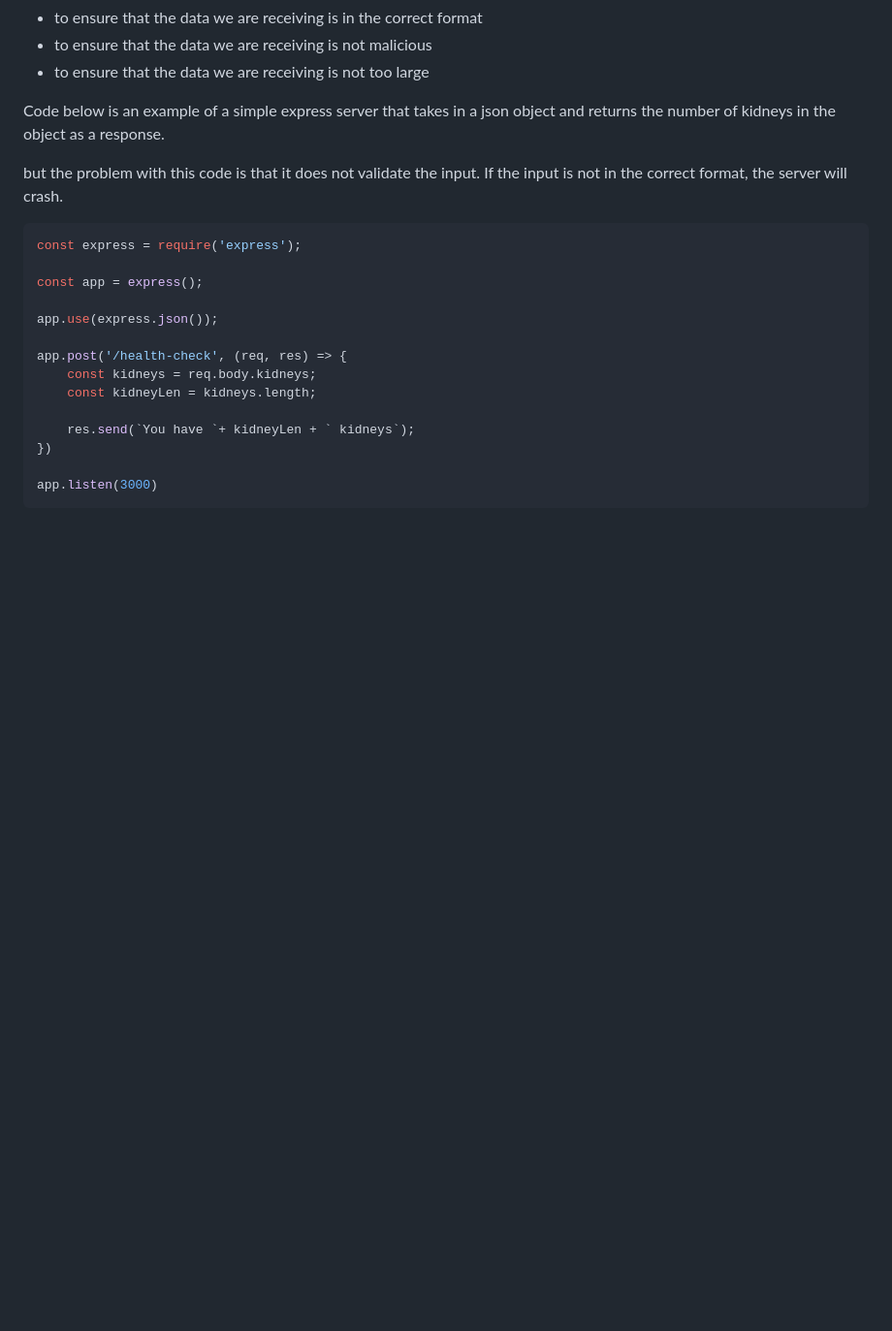
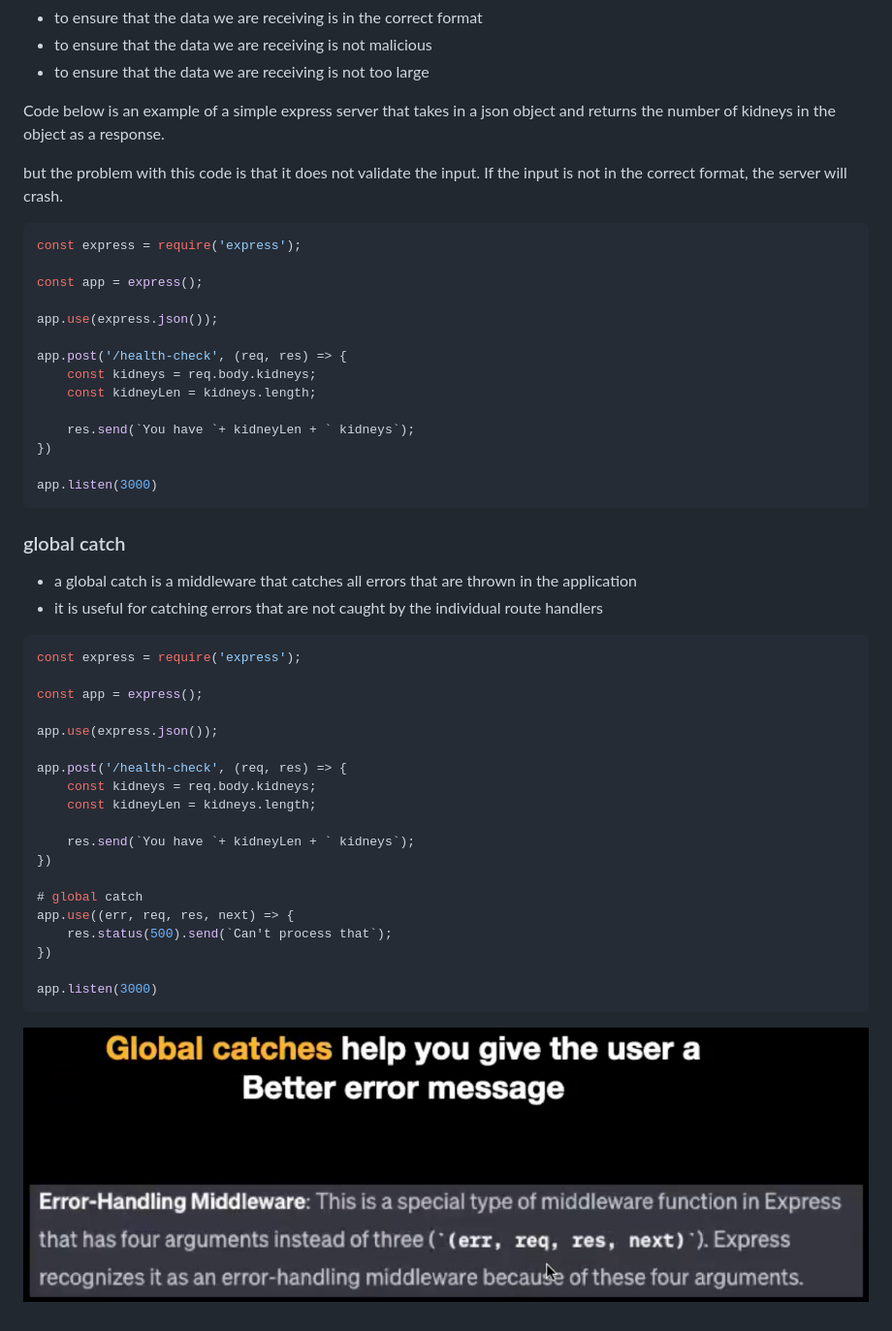
Before and after one commit to adistrim/express-stuff, a Markdown page: middleware/README.md, the part around the change. Shown: that part at 97% size. GitHub-like rendering; pictures changed too: middleware/image.png (added); blank space fills up the shorter version.

````diff
--- a/middleware/README.md
+++ b/middleware/README.md
@@ -23,3 +23,30 @@ app.post('/health-check', (req, res) => {
 
 app.listen(3000)
 ```
+
+### global catch
+- a global catch is a middleware that catches all errors that are thrown in the application
+- it is useful for catching errors that are not caught by the individual route handlers
+
+```javascript
+const express = require('express');
+
+const app = express();
+
+app.use(express.json());
+
+app.post('/health-check', (req, res) => {
+    const kidneys = req.body.kidneys;
+    const kidneyLen = kidneys.length;
+
+    res.send(`You have `+ kidneyLen + ` kidneys`);
+})
+
+# global catch
+app.use((err, req, res, next) => {
+    res.status(500).send(`Can't process that`);
+})
+
+app.listen(3000)
+```
+![image](image.png)
````
